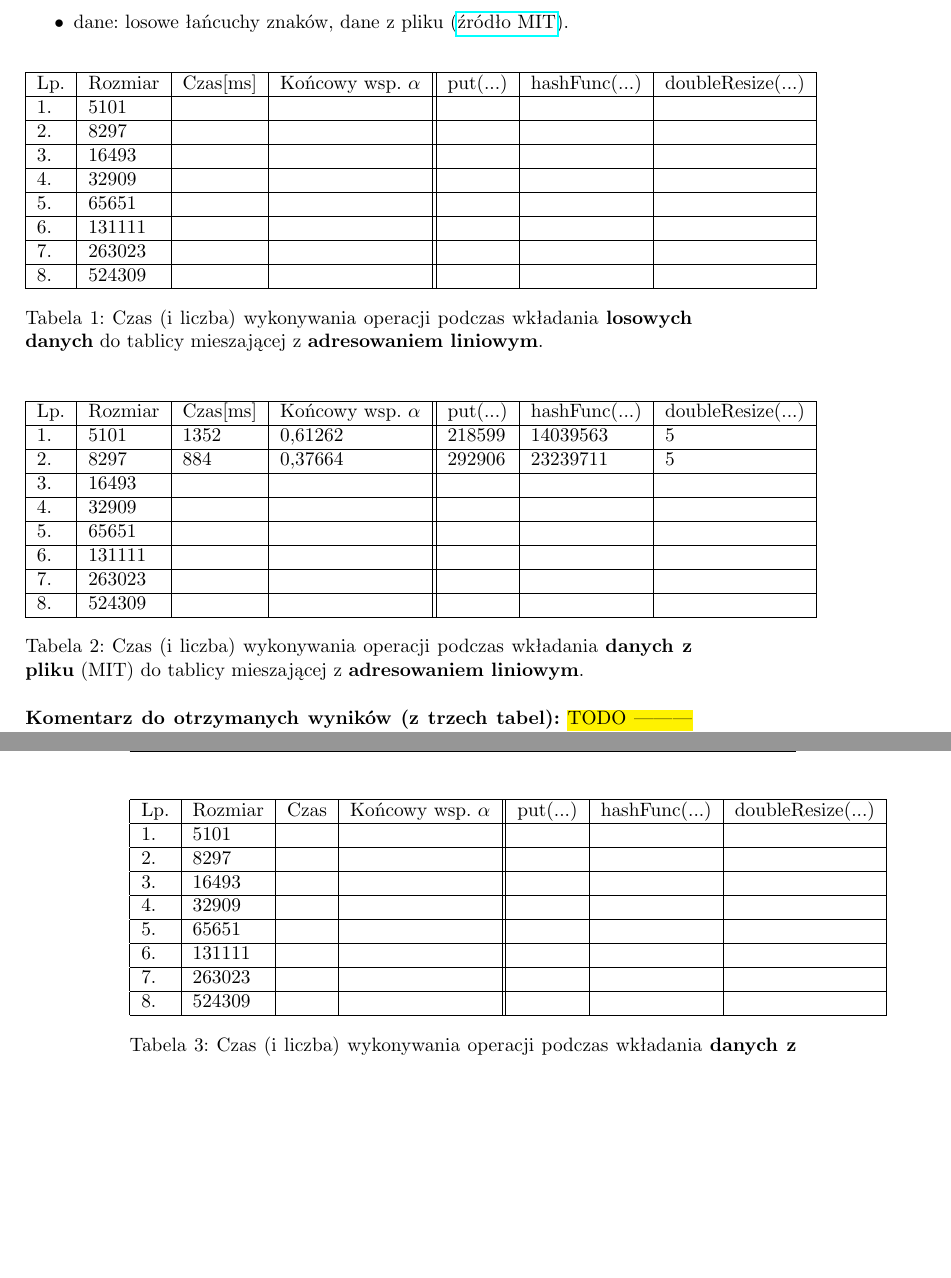
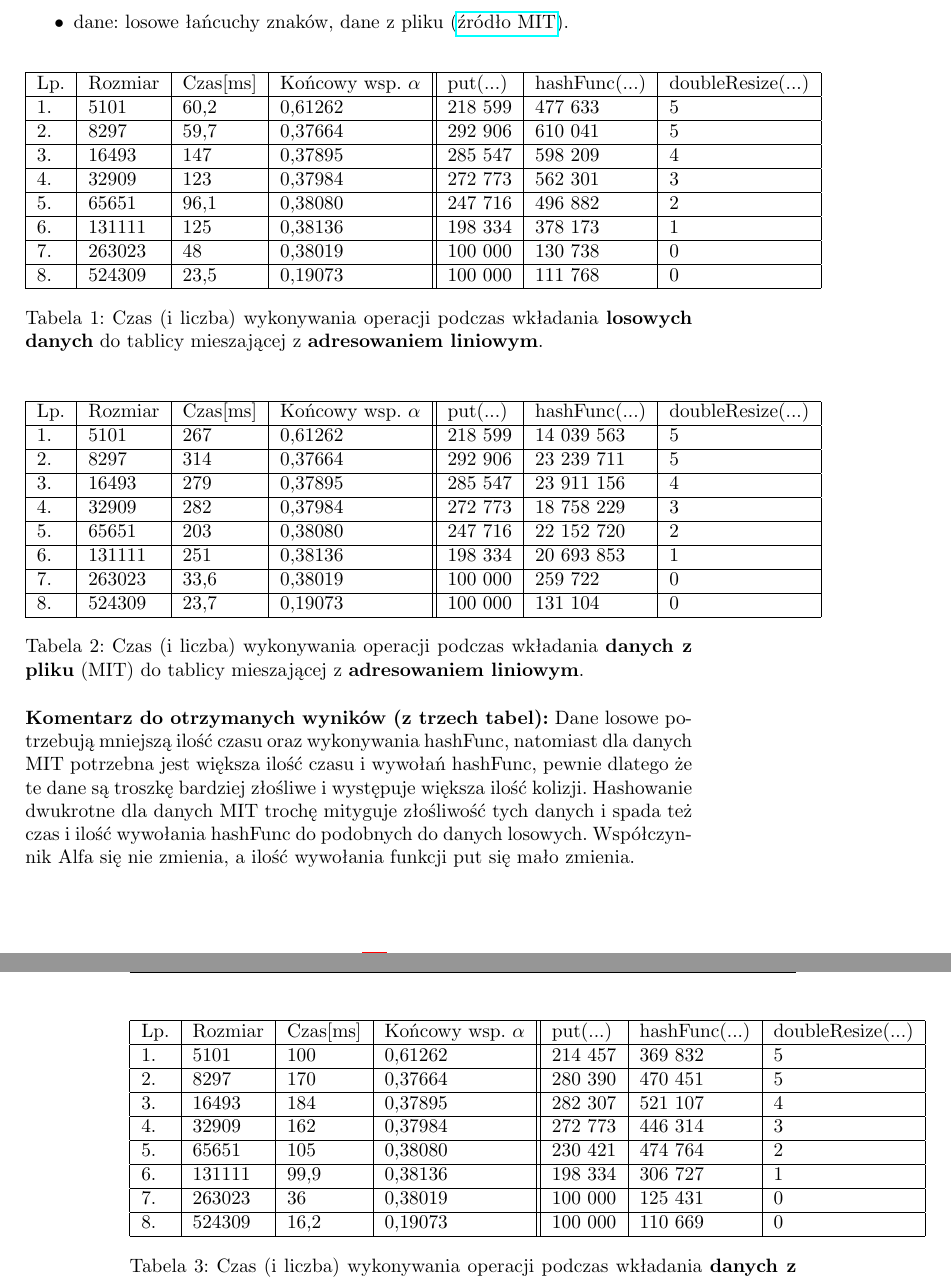
Before and after one commit to DoggoGood/aisd, a LaTeX document (cw_3/AiSD_Ex_3/main.tex): two parts of pages 7 and 8 of 12, joined at a grey line, cut so that both start at the same text, the shorter picture padded with empty space. Compiled offline with pdfLaTeX.

Commit message:
zad1 and 2

```diff
--- a/cw_3/AiSD_Ex_3/main.tex
+++ b/cw_3/AiSD_Ex_3/main.tex
@@ -232,14 +232,14 @@ Rozważyć należy:
 \begin{tabular}{|l|l|l|l||l|l|l|}
 \hline
 Lp. & Rozmiar & Czas[ms] & Końcowy wsp. $\alpha$ & put(...) & hashFunc(...) & doubleResize(...) \\ \hline
-1. & 5101 & & & & & \\ \hline
-2. & 8297 &  &  &  &  &  \\ \hline
-3. & 16493 &  &  &  &  &  \\ \hline
-4. & 32909 &  &  &  &  &  \\ \hline
-5. & 65651 &  &  &  &  &  \\ \hline
-6. & 131111 &  &  &  &  &  \\ \hline
-7. & 263023 &  &  &  &  &  \\ \hline
-8. & 524309 &  &  &  &  &  \\ \hline
+1. & 5101 & 60,2 & 0,61262 & 218 599 & 477 633 & 5 \\ \hline
+2. & 8297 & 59,7 & 0,37664 & 292 906 & 610 041 & 5 \\ \hline
+3. & 16493 & 147 & 0,37895 & 285 547 & 598 209 & 4 \\ \hline
+4. & 32909 & 123 & 0,37984 & 272 773 & 562 301 & 3 \\ \hline
+5. & 65651 & 96,1 & 0,38080 & 247 716 & 496  882 & 2 \\ \hline
+6. & 131111 & 125 & 0,38136 & 198 334 & 378 173 & 1 \\ \hline
+7. & 263023 & 48 & 0,38019 & 100 000 & 130 738 & 0 \\ \hline
+8. & 524309 & 23,5 & 0,19073 & 100 000 & 111 768 & 0 \\ \hline
 \end{tabular}
 \caption{Czas (i liczba) wykonywania operacji podczas wkładania \textbf{losowych danych} do
 tablicy mieszającej z \textbf{adresowaniem liniowym}.}
@@ -249,14 +249,14 @@ tablicy mieszającej z \textbf{adresowaniem liniowym}.}
 \begin{tabular}{|l|l|l|l||l|l|l|}
 \hline
 Lp. & Rozmiar & Czas[ms] & Końcowy wsp. $\alpha$ & put(...) & hashFunc(...) & doubleResize(...) \\ \hline
-1. & 5101 & 1352 & 0,61262 & 218599 & 14039563 & 5 \\ \hline
-2. & 8297 & 884 & 0,37664  & 292906  & 23239711  & 5  \\ \hline
-3. & 16493 &  &  &  &  &  \\ \hline
-4. & 32909 &  &  &  &  &  \\ \hline
-5. & 65651 &  &  &  &  &  \\ \hline
-6. & 131111 &  &  &  &  &  \\ \hline
-7. & 263023 &  &  &  &  &  \\ \hline
-8. & 524309 &  &  &  &  &  \\ \hline
+1. & 5101 & 267 & 0,61262 & 218 599 & 14 039 563 & 5 \\ \hline
+2. & 8297 & 314 & 0,37664  & 292 906  & 23 239 711  & 5  \\ \hline
+3. & 16493 & 279 & 0,37895 & 285 547 & 23 911 156 & 4 \\ \hline
+4. & 32909 & 282 & 0,37984 & 272 773 & 18 758 229 & 3 \\ \hline
+5. & 65651 & 203 & 0,38080 & 247 716 & 22 152 720 & 2 \\ \hline
+6. & 131111 & 251 & 0,38136 & 198 334 & 20 693 853 & 1 \\ \hline
+7. & 263023 & 33,6 & 0,38019 & 100 000 & 259 722 & 0 \\ \hline
+8. & 524309 & 23,7 & 0,19073 & 100 000 & 131 104 & 0 \\ \hline
 \end{tabular}
 \caption{Czas (i liczba) wykonywania operacji podczas wkładania \textbf{danych z pliku} (MIT) do
 tablicy mieszającej z \textbf{adresowaniem liniowym}.}
@@ -265,21 +265,28 @@ tablicy mieszającej z \textbf{adresowaniem liniowym}.}
 \begin{table}[h]
 \begin{tabular}{|l|l|l|l||l|l|l|}
 \hline
-Lp. & Rozmiar & Czas & Końcowy wsp. $\alpha$ & put(...) & hashFunc(...) & doubleResize(...) \\ \hline
-1. & 5101 &  &  &  &  &  \\ \hline
-2. & 8297 &  &  &  &  &  \\ \hline
-3. & 16493 &  &  &  &  &  \\ \hline
-4. & 32909 &  &  &  &  &  \\ \hline
-5. & 65651 &  &  &  &  &  \\ \hline
-6. & 131111 &  &  &  &  &  \\ \hline
-7. & 263023 &  &  &  &  &  \\ \hline
-8. & 524309 &  &  &  &  &  \\ \hline
+Lp. & Rozmiar & Czas[ms] & Końcowy wsp. $\alpha$ & put(...) & hashFunc(...) & doubleResize(...) \\ \hline
+1. & 5101 & 100 & 0,61262 & 214 457 & 369 832 & 5 \\ \hline
+2. & 8297 & 170 & 0,37664 & 280 390 & 470 451 & 5 \\ \hline
+3. & 16493 & 184 & 0,37895 & 282 307 & 521 107 & 4 \\ \hline
+4. & 32909 & 162 & 0,37984 & 272 773 & 446 314 & 3 \\ \hline
+5. & 65651 & 105 & 0,38080 & 230 421 & 474 764 & 2 \\ \hline
+6. & 131111 & 99,9 & 0,38136 & 198 334 & 306 727 & 1 \\ \hline
+7. & 263023 & 36 & 0,38019 & 100 000 & 125 431 & 0 \\ \hline
+8. & 524309 & 16,2 & 0,19073 & 100 000 & 110 669 & 0 \\ \hline
 \end{tabular}
 \caption{Czas (i liczba) wykonywania operacji podczas wkładania \textbf{danych z pliku} (MIT) do
 tablicy mieszającej z \textbf{dwukrotnym haszowaniem}.}
 \end{table}
 
-\noindent \textbf{Komentarz do otrzymanych wyników (z trzech tabel):} \hl{TODO ------------------}.
+\noindent \textbf{Komentarz do otrzymanych wyników (z trzech tabel):}
+Dane losowe potrzebują mniejszą ilość czasu oraz wykonywania hashFunc,
+natomiast dla danych MIT potrzebna jest większa ilość czasu i wywołań hashFunc,
+pewnie dlatego że te dane są troszkę bardziej złośliwe i występuje większa
+ilość kolizji. Hashowanie dwukrotne dla danych MIT trochę mityguje złośliwość
+tych danych i spada też czas i ilość wywołania hashFunc do podobnych do danych
+losowych. Współczynnik Alfa się nie zmienia, a ilość wywołania funkcji put
+się mało zmienia.
 
 \newpage
 
```
Also changed, not shown: cw_3/AiSD_Ex_3/images/visualization_HashDoubleHashingMitWordsClusteringVisualization_400_x_334.png (added), cw_3/AiSD_Ex_3/images/visualization_HashDoubleHashingRandWordsClusteringVisualization_400_x_334.png (added), cw_3/AiSD_Ex_3/images/visualization_HashLinearProbingMitWordsClusteringVisualization_400_x_334.png (added), cw_3/AiSD_Ex_3/images/visualization_HashLinearProbingRandWordsClusteringVisualization_400_x_334.png (added), cw_3/AiSD_Ex_3/main.pdf, cw_3/AiSD_Ex_3/main.tex (8 more changed lines), 12 other files.
